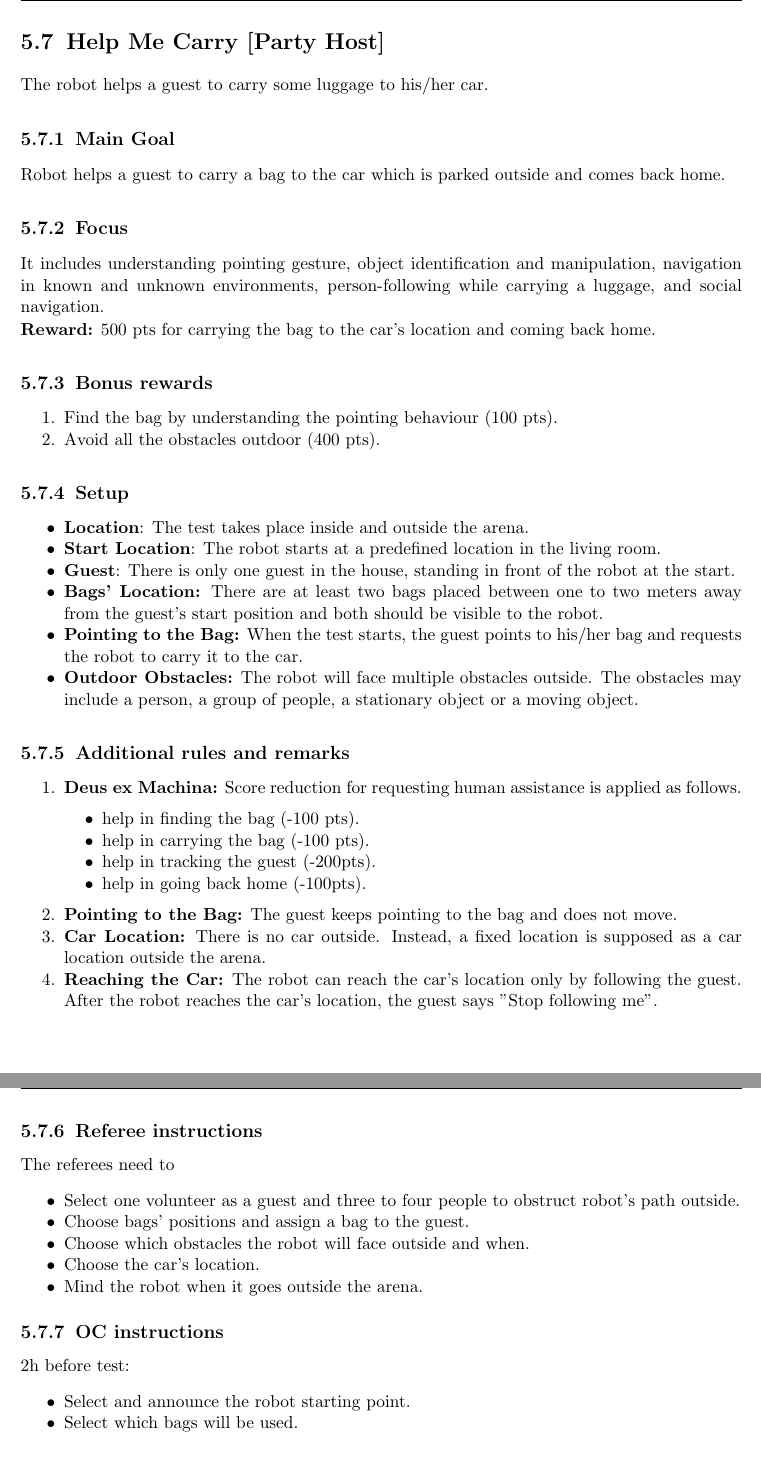
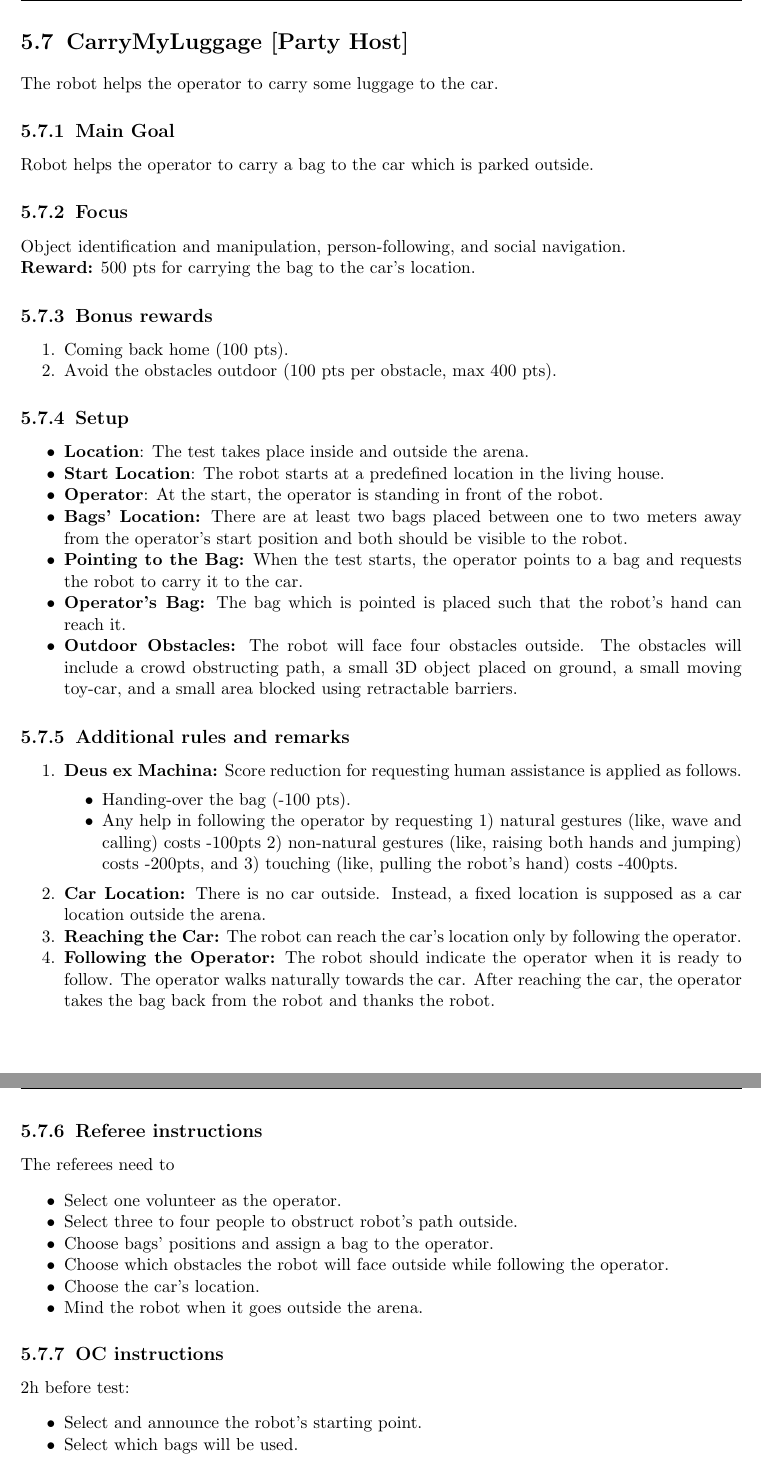
Before and after one commit to RoboCupAtHome/RuleBook, a LaTeX thesis (Rulebook.tex, which reads tasks/HelpMeCarry.tex): two parts of pages 58 and 59 of 70, joined at a grey line, cut at the place of the change. Compiled offline with pdfLaTeX.

Commit message:
Changes after the discussion.

```diff
--- a/tasks/HelpMeCarry.tex
+++ b/tasks/HelpMeCarry.tex
@@ -1,18 +1,19 @@
-\section{Help Me Carry [Party Host]}
-The robot helps a guest to carry some luggage to his/her car.
+\section{CarryMyLuggage [Party Host]}
+The robot helps the operator to carry some luggage to the car.
 
 \subsection{Main Goal}
-Robot helps a guest to carry a bag to the car which is parked outside and comes back home.
+Robot helps the operator to carry a bag to the car which is parked outside.
+% and comes back home.
 
 \subsection{Focus}
-It includes understanding pointing gesture, object identification and manipulation, navigation in known and unknown environments, person-following while carrying a luggage, and social navigation.
+Object identification and manipulation, person-following, and social navigation.
 
-\noindent\textbf{Reward:} 500 pts for carrying the bag to the car's location and coming back home.
+\noindent\textbf{Reward:} 500 pts for carrying the bag to the car's location.
 
 \subsection{Bonus rewards}
 \begin{enumerate}[nosep]
-	\item Find the bag by understanding the pointing behaviour (100 pts).
-	\item Avoid all the obstacles outdoor (400 pts).
+	\item Coming back home (100 pts).
+	\item Avoid the obstacles outdoor (100 pts per obstacle, max 400 pts).
 \end{enumerate}
 
 
@@ -20,34 +21,32 @@ It includes understanding pointing gesture, object identification and manipulati
 \begin{itemize}
 	\item \textbf{Location}: The test takes place inside and outside the arena.
 
-	\item \textbf{Start Location}: The robot starts at a predefined location in the living room.
+	\item \textbf{Start Location}: The robot starts at a predefined location in the living house.
 
-	\item \textbf{Guest}: There is only one guest in the house, standing in front of the robot at the start.
+	\item \textbf{Operator}: At the start, the operator is standing in front of the robot.
 
-	\item \textbf{Bags' Location:} There are at least two bags placed between one to two meters  away from the guest's start position and both should be visible to the robot.
+	\item \textbf{Bags' Location:} There are at least two bags placed between one to two meters away from the operator's start position and both should be visible to the robot.
 
-	\item \textbf{Pointing to the Bag:} When the test starts, the guest points to his/her bag and requests the robot to carry it to the car.
+	\item \textbf{Pointing to the Bag:} When the test starts, the operator points to a bag and requests the robot to carry it to the car.
 
-	\item \textbf{Outdoor Obstacles:} The robot will face multiple obstacles outside. The obstacles may include a person, a group of people, a stationary object or a moving object.
+	\item \textbf{Operator's Bag:} The bag which is pointed is placed such that the robot's hand can reach it.
+
+	\item \textbf{Outdoor Obstacles:} The robot will face four obstacles outside. The obstacles will include a crowd obstructing path, a small 3D object placed on ground, a small moving toy-car, and a small area blocked using retractable barriers.
 \end{itemize}
 
 \subsection{Additional rules and remarks}
 \begin{enumerate}[nosep]
 	\item \textbf{Deus ex Machina:} Score reduction for requesting human assistance is applied as follows.
 	\begin{itemize}
-		\item help in finding the bag (-100 pts).
-		\item help in carrying the bag (-100 pts).
-		\item help in tracking the guest (-200pts).
-		\item help in going back home (-100pts).
+		\item Handing-over the bag (-100 pts).
+		\item Any help in following the operator by requesting 1$)$ natural gestures (like, wave and calling) costs -100pts 2$)$ non-natural gestures (like, raising both hands and jumping) costs -200pts, and 3$)$ touching (like, pulling the robot's hand) costs -400pts.
 	\end{itemize}
-
-	\item \textbf{Pointing to the Bag:} The guest keeps pointing to the bag and does not move.
 
 	\item \textbf{Car Location:} There is no car outside. Instead, a fixed location is supposed as a car location outside the arena.
 
-	\item \textbf{Reaching the Car:} The robot can reach the car's location only by following the guest. After the robot reaches the car's location, the guest says "Stop following me".
+	\item \textbf{Reaching the Car:} The robot can reach the car's location only by following the operator.
 
-	%\item \textbf{Coming Back Home:} The robot should come back home by itself.
+	\item \textbf{Following the Operator:} The robot should indicate the operator when it is ready to follow. The operator walks naturally towards the car. After reaching the car, the operator takes the bag back from the robot and thanks the robot.
 
 \end{enumerate}
 
@@ -56,9 +55,10 @@ It includes understanding pointing gesture, object identification and manipulati
 
 The referees need to
 \begin{itemize}
-	\item Select one volunteer as a guest and three to four people to obstruct robot's path outside.
-	\item Choose bags' positions and assign a bag to the guest.
-	\item Choose which obstacles the robot will face outside and when.
+	\item Select one volunteer as the operator.
+	\item Select three to four people to obstruct robot's path outside.
+	\item Choose bags' positions and assign a bag to the operator.
+	\item Choose which obstacles the robot will face outside while following the operator.
 	\item Choose the car's location.
 	\item Mind the robot when it goes outside the arena.
 \end{itemize}
@@ -67,7 +67,7 @@ The referees need to
 
 2h before test:
 \begin{itemize}
-	\item Select and announce the robot starting point.
+	\item Select and announce the robot's starting point.
 	\item Select which bags will be used.
 \end{itemize}
 
```
Also changed, not shown: scoresheets/HelpMeCarry.tex (+7 -7 lines).
